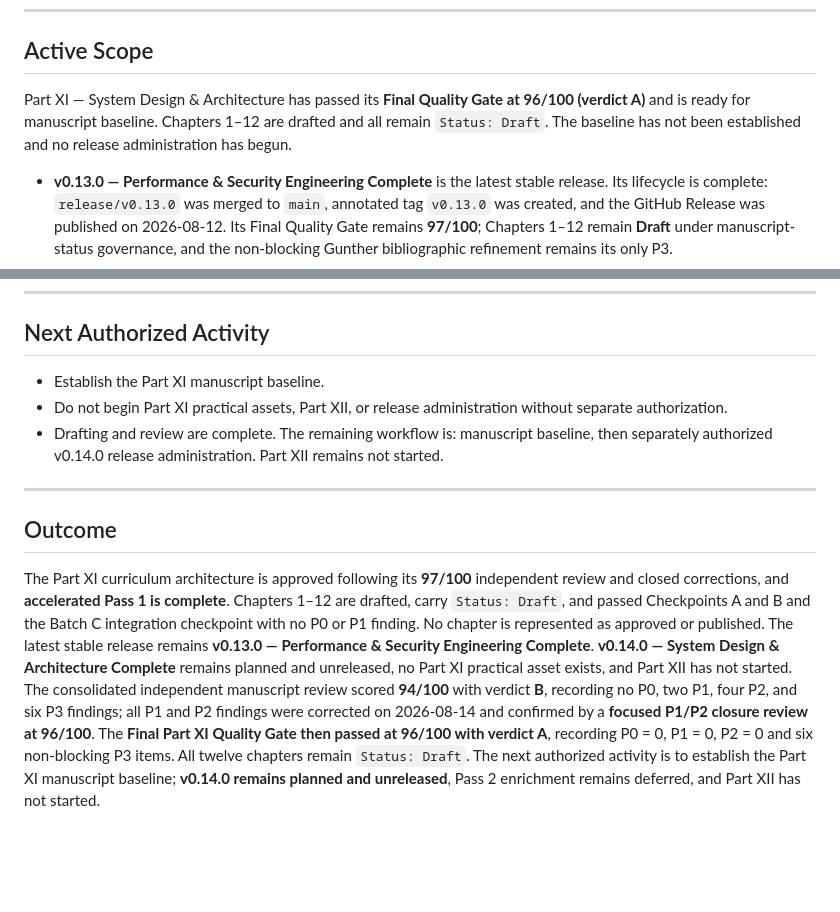
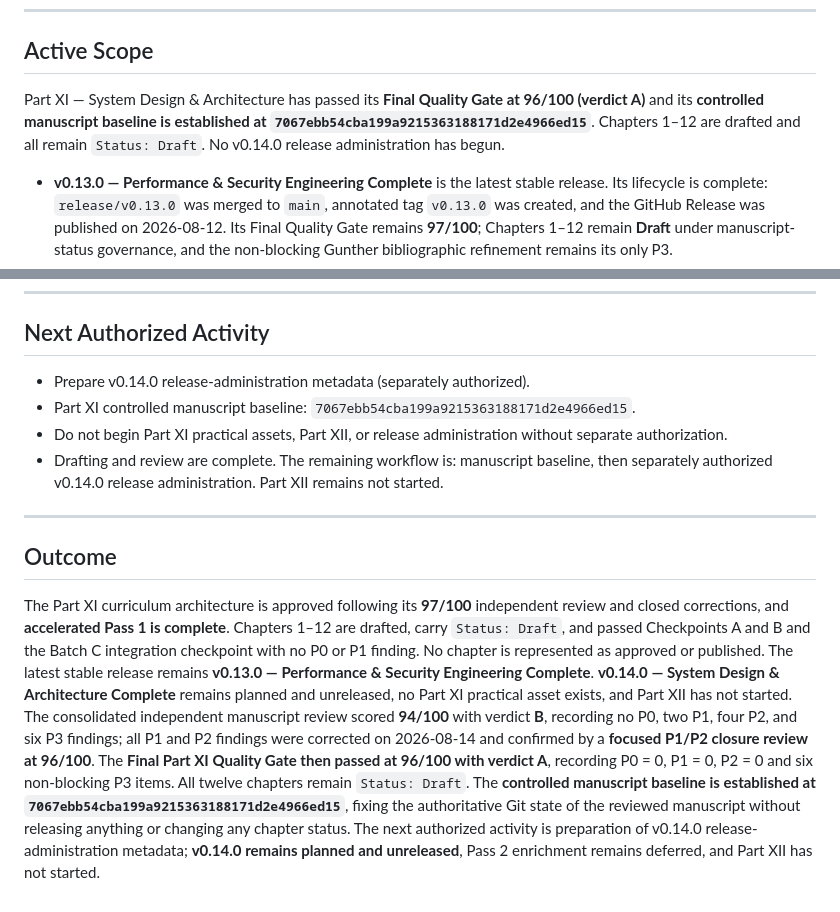
Before and after one commit to Tunde-Babs/Modern-Software-Quality-Engineering, a Markdown page: CURRENT_SPRINT.md, 2 parts joined by grey strips. Drawn GitHub-style; blank space fills up the shorter version.

```diff
--- a/CURRENT_SPRINT.md
+++ b/CURRENT_SPRINT.md
@@ -31,7 +31,7 @@ M2 — Handbook Development
 
 ## Active Scope
 
-Part XI — System Design & Architecture has passed its **Final Quality Gate at 96/100 (verdict A)** and is ready for manuscript baseline. Chapters 1–12 are drafted and all remain `Status: Draft`. The baseline has not been established and no release administration has begun.
+Part XI — System Design & Architecture has passed its **Final Quality Gate at 96/100 (verdict A)** and its **controlled manuscript baseline is established at `7067ebb54cba199a9215363188171d2e4966ed15`**. Chapters 1–12 are drafted and all remain `Status: Draft`. No v0.14.0 release administration has begun.
 
 - **v0.13.0 — Performance & Security Engineering Complete** is the latest stable release. Its lifecycle is complete: `release/v0.13.0` was merged to `main`, annotated tag `v0.13.0` was created, and the GitHub Release was published on 2026-08-12. Its Final Quality Gate remains **97/100**; Chapters 1–12 remain **Draft** under manuscript-status governance, and the non-blocking Gunther bibliographic refinement remains its only P3.
 - The Part XI architecture defines a 12-chapter, evidence-led System Design & Architecture curriculum for experienced QA Engineers progressing to Quality Engineers. It uses the fictional Atlas Commerce teaching baseline, a clearly labelled original MSQE Architecture Decision Reasoning Model, explicit Part III–XII boundaries, cumulative professional artefacts, an architecture-decision capstone, authoritative-source strategy, and recommended Pass 2 classification.
@@ -56,7 +56,8 @@ Part XI — System Design & Architecture has passed its **Final Quality Gate at
 
 ## Next Authorized Activity
 
-- Establish the Part XI manuscript baseline.
+- Prepare v0.14.0 release-administration metadata (separately authorized).
+- Part XI controlled manuscript baseline: `7067ebb54cba199a9215363188171d2e4966ed15`.
 - Do not begin Part XI practical assets, Part XII, or release administration without separate authorization.
 - Drafting and review are complete. The remaining workflow is: manuscript baseline, then separately authorized v0.14.0 release administration. Part XII remains not started.
 
@@ -64,4 +65,4 @@ Part XI — System Design & Architecture has passed its **Final Quality Gate at
 
 ## Outcome
 
-The Part XI curriculum architecture is approved following its **97/100** independent review and closed corrections, and **accelerated Pass 1 is complete**. Chapters 1–12 are drafted, carry `Status: Draft`, and passed Checkpoints A and B and the Batch C integration checkpoint with no P0 or P1 finding. No chapter is represented as approved or published. The latest stable release remains **v0.13.0 — Performance & Security Engineering Complete**. **v0.14.0 — System Design & Architecture Complete** remains planned and unreleased, no Part XI practical asset exists, and Part XII has not started. The consolidated independent manuscript review scored **94/100** with verdict **B**, recording no P0, two P1, four P2, and six P3 findings; all P1 and P2 findings were corrected on 2026-08-14 and confirmed by a **focused P1/P2 closure review at 96/100**. The **Final Part XI Quality Gate then passed at 96/100 with verdict A**, recording P0 = 0, P1 = 0, P2 = 0 and six non-blocking P3 items. All twelve chapters remain `Status: Draft`. The next authorized activity is to establish the Part XI manuscript baseline; **v0.14.0 remains planned and unreleased**, Pass 2 enrichment remains deferred, and Part XII has not started.
+The Part XI curriculum architecture is approved following its **97/100** independent review and closed corrections, and **accelerated Pass 1 is complete**. Chapters 1–12 are drafted, carry `Status: Draft`, and passed Checkpoints A and B and the Batch C integration checkpoint with no P0 or P1 finding. No chapter is represented as approved or published. The latest stable release remains **v0.13.0 — Performance & Security Engineering Complete**. **v0.14.0 — System Design & Architecture Complete** remains planned and unreleased, no Part XI practical asset exists, and Part XII has not started. The consolidated independent manuscript review scored **94/100** with verdict **B**, recording no P0, two P1, four P2, and six P3 findings; all P1 and P2 findings were corrected on 2026-08-14 and confirmed by a **focused P1/P2 closure review at 96/100**. The **Final Part XI Quality Gate then passed at 96/100 with verdict A**, recording P0 = 0, P1 = 0, P2 = 0 and six non-blocking P3 items. All twelve chapters remain `Status: Draft`. The **controlled manuscript baseline is established at `7067ebb54cba199a9215363188171d2e4966ed15`**, fixing the authoritative Git state of the reviewed manuscript without releasing anything or changing any chapter status. The next authorized activity is preparation of v0.14.0 release-administration metadata; **v0.14.0 remains planned and unreleased**, Pass 2 enrichment remains deferred, and Part XII has not started.
```
Also changed, not shown: README.md (+3 -3 lines), book/part-11-system-design-architecture/README.md (+5 -4 lines).
